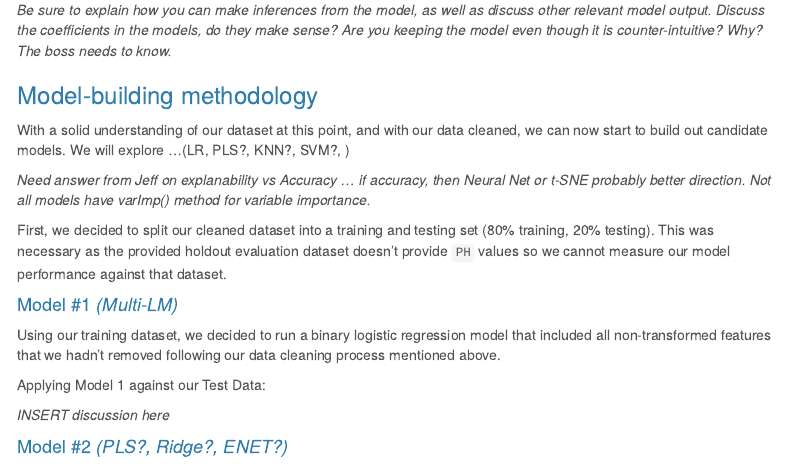
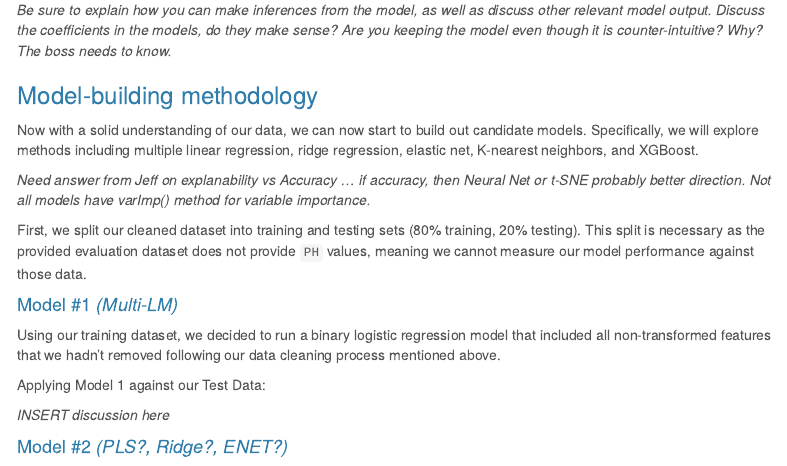
Before and after one commit to djlofland/DATA624_F2020_Group, an R Markdown document (Project2_ABCBeverages.Rmd): the page in a window 1100 px wide, from 4760 px down. Rendered offline with R 4.5, knitr and Pandoc, with nearby package versions; the code chunks are not run, so their results and figures are left out; menus at the side of the page are left out.

Commit message:
Update initial model description (Must revisit)

````diff
--- a/Project2_ABCBeverages.Rmd
+++ b/Project2_ABCBeverages.Rmd
@@ -619,11 +619,11 @@ As expected, the dummies, e.g. ` ``Brand Code``A`, remain binary, as do the othe
 
 ### Model-building methodology
 
-With a solid understanding of our dataset at this point, and with our data cleaned, we can now start to build out candidate models.  We will explore ...(LR, PLS?, KNN?, SVM?, )
+Now with a solid understanding of our data, we can now start to build out candidate models. Specifically, we will explore methods including multiple linear regression, ridge regression, elastic net, K-nearest neighbors, and XGBoost.
 
 *Need answer from Jeff on explanability vs Accuracy ... if accuracy, then Neural Net or t-SNE probably better direction.  Not all models have varImp() method for variable importance.*
 
-First, we decided to split our cleaned dataset into a training and testing set (80% training, 20% testing). This was necessary as the provided holdout evaluation dataset doesn't provide `PH` values so we cannot measure our model performance against that dataset.
+First, we split our cleaned dataset into training and testing sets (80% training, 20% testing). This split is necessary as the provided evaluation dataset does not provide `PH` values, meaning we cannot measure our model performance against those data.
 
 ```{r}
 set.seed(123456)
````
